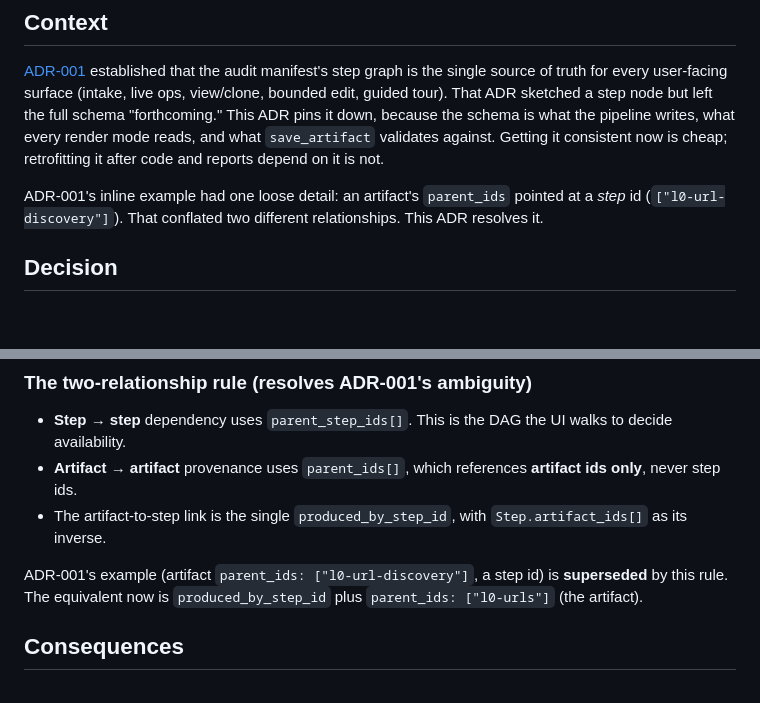
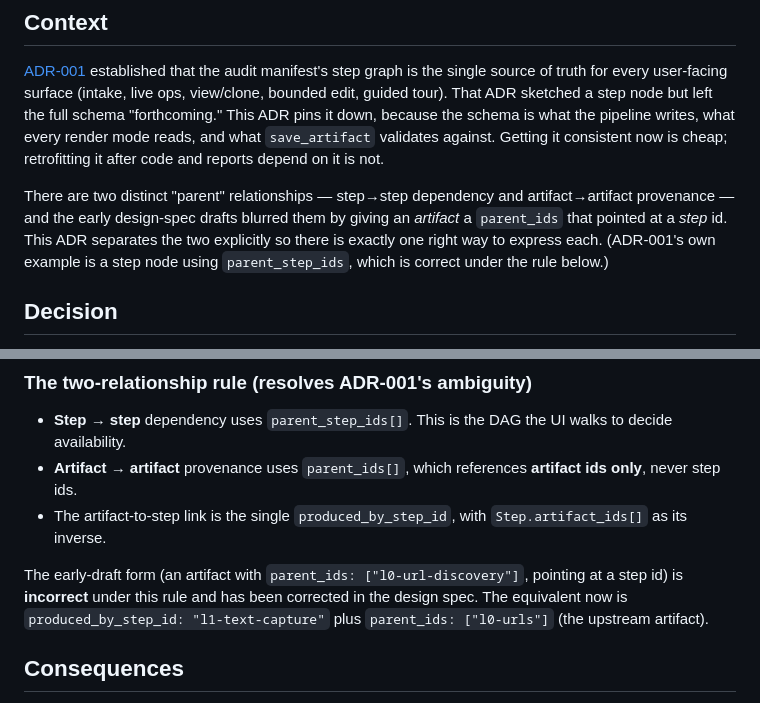
Before and after one commit to michaelblum/employer-brand-audits, a Markdown page: docs/decisions/ADR-002-audit-manifest-schema.md, 2 parts joined by grey strips. Rendered like a GitHub page; blank space fills up the shorter version.

Commit message:
Fix ADR-002 attribution; flag screenshot capture as a spike
Second review pass:
- ADR-002 wrongly blamed ADR-001's example for the parent_ids/step-id
  conflation. ADR-001's example is a step node using parent_step_ids, which is
  correct under the new rule; the loose usage was in an early design-spec draft
  (already corrected). Re-attributed both references.
- Softened the spec's certainty on the L1 screenshot capture primitive. Whether
  Claude in Chrome's `computer` screenshot is page-only or includes browser
  chrome, and whether a native full-page capture exists, are unverified — named
  them as the first implementation spike. The disk-based handoff principle
  stays firm regardless.

Co-Authored-By: Claude Opus 4.8 <noreply@anthropic.com>

```diff
--- a/docs/decisions/ADR-002-audit-manifest-schema.md
+++ b/docs/decisions/ADR-002-audit-manifest-schema.md
@@ -9,7 +9,7 @@
 
 [ADR-001](ADR-001-workflow-graph-as-ui.md) established that the audit manifest's step graph is the single source of truth for every user-facing surface (intake, live ops, view/clone, bounded edit, guided tour). That ADR sketched a step node but left the full schema "forthcoming." This ADR pins it down, because the schema is what the pipeline writes, what every render mode reads, and what `save_artifact` validates against. Getting it consistent now is cheap; retrofitting it after code and reports depend on it is not.
 
-ADR-001's inline example had one loose detail: an artifact's `parent_ids` pointed at a *step* id (`["l0-url-discovery"]`). That conflated two different relationships. This ADR resolves it.
+There are two distinct "parent" relationships — step→step dependency and artifact→artifact provenance — and the early design-spec drafts blurred them by giving an *artifact* a `parent_ids` that pointed at a *step* id. This ADR separates the two explicitly so there is exactly one right way to express each. (ADR-001's own example is a step node using `parent_step_ids`, which is correct under the rule below.)
 
 ## Decision
 
@@ -100,7 +100,7 @@ A manifest is one JSON file per audit (`manifest.json` in the audit directory).
 - **Artifact → artifact** provenance uses `parent_ids[]`, which references **artifact ids only**, never step ids.
 - The artifact-to-step link is the single `produced_by_step_id`, with `Step.artifact_ids[]` as its inverse.
 
-ADR-001's example (artifact `parent_ids: ["l0-url-discovery"]`, a step id) is **superseded** by this rule. The equivalent now is `produced_by_step_id` plus `parent_ids: ["l0-urls"]` (the artifact).
+The early-draft form (an artifact with `parent_ids: ["l0-url-discovery"]`, pointing at a step id) is **incorrect** under this rule and has been corrected in the design spec. The equivalent now is `produced_by_step_id: "l1-text-capture"` plus `parent_ids: ["l0-urls"]` (the upstream artifact).
 
 ## Consequences
 
```
Also changed, not shown: 1 other file.
